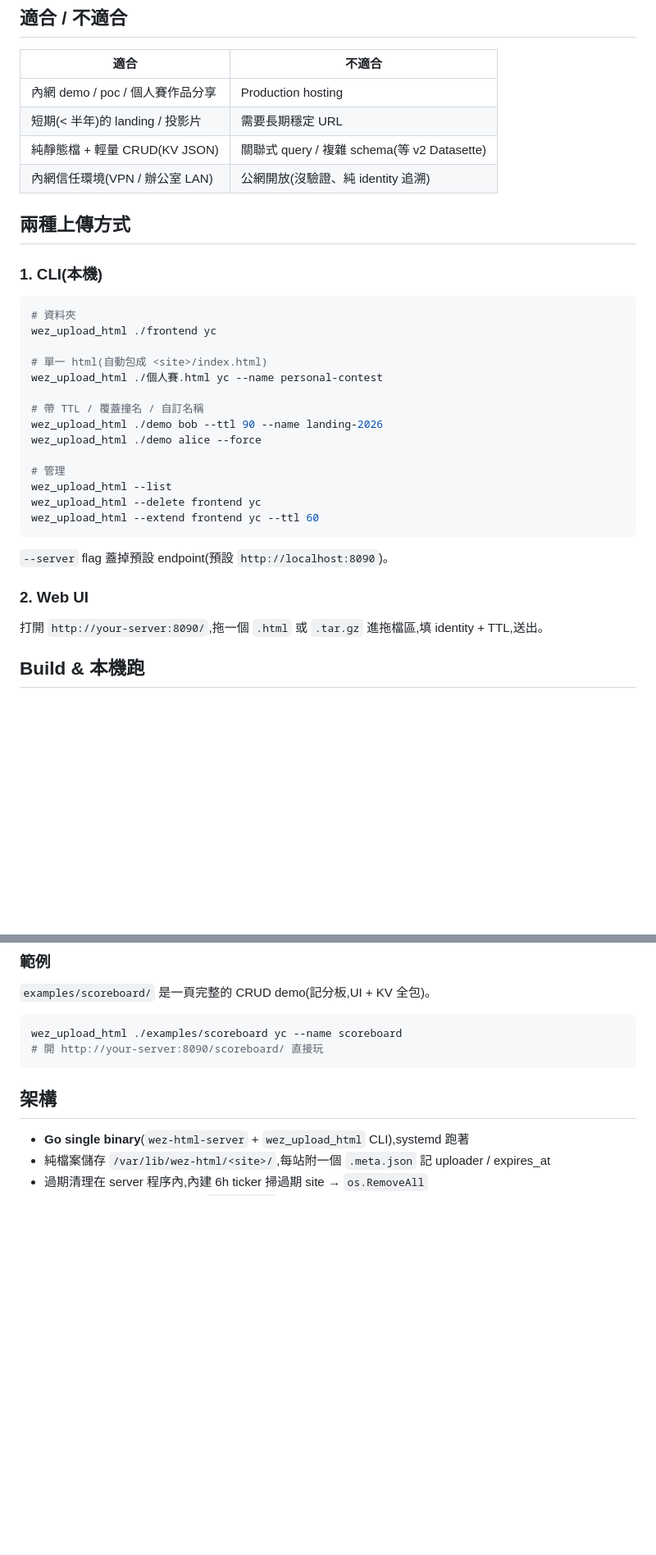
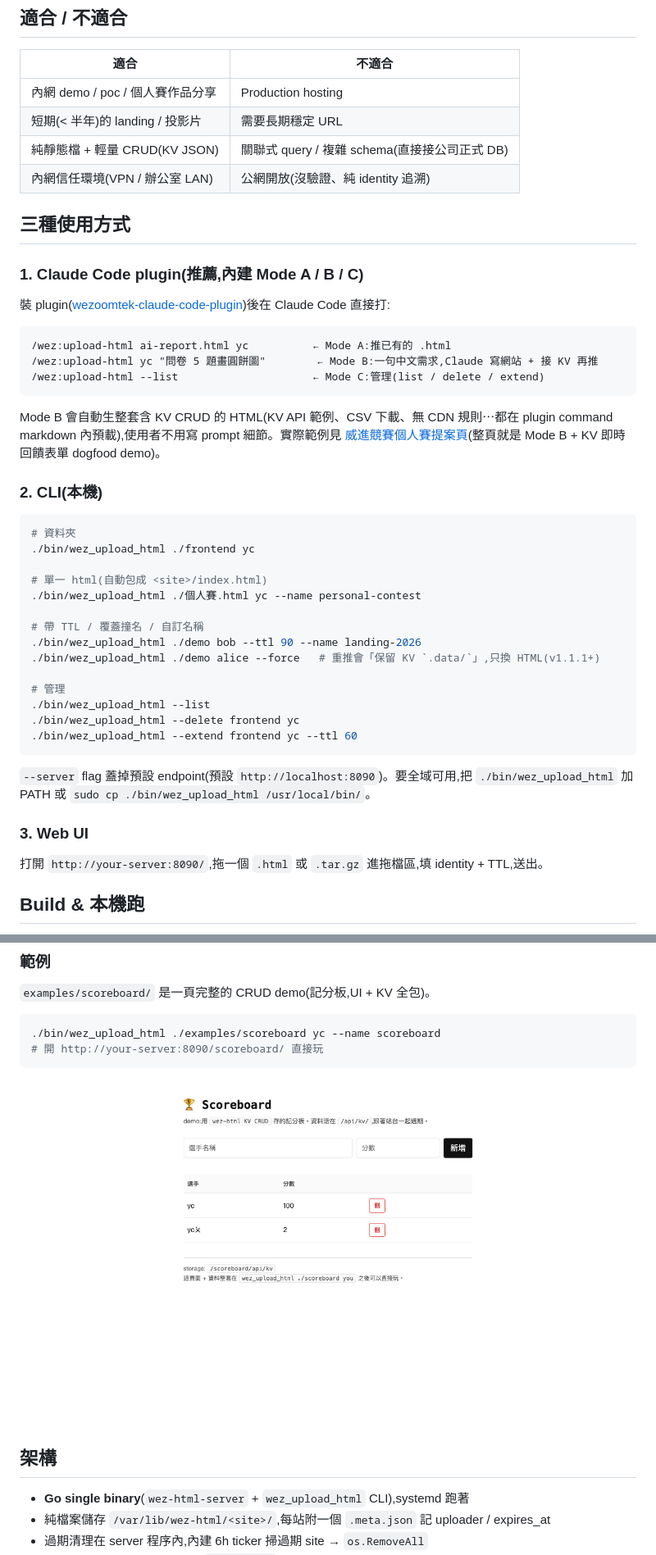
Before and after one commit to yanchen184/wez-html, a Markdown page: README.md, 2 parts joined by grey strips. Shown: that part at 82% size. Rendered like a GitHub page; pictures changed too: docs/images/scoreboard-demo.png (added); blank space fills up the shorter version.

````diff
--- a/README.md
+++ b/README.md
@@ -29,33 +33,45 @@ $ wez_upload_html ./frontend yc
 |---|---|
 | 內網 demo / poc / 個人賽作品分享 | Production hosting |
 | 短期(< 半年)的 landing / 投影片 | 需要長期穩定 URL |
-| 純靜態檔 + 輕量 CRUD(KV JSON) | 關聯式 query / 複雜 schema(等 v2 Datasette) |
+| 純靜態檔 + 輕量 CRUD(KV JSON) | 關聯式 query / 複雜 schema(直接接公司正式 DB) |
 | 內網信任環境(VPN / 辦公室 LAN) | 公網開放(沒驗證、純 identity 追溯) |
 
-## 兩種上傳方式
+## 三種使用方式
 
-### 1. CLI(本機)
+### 1. Claude Code plugin(推薦,內建 Mode A / B / C)
+
+裝 plugin([wezoomtek-claude-code-plugin](https://github.com/yanchen184/wezoomtek-claude-code-plugin))後在 Claude Code 直接打:
+
+```
+/wez:upload-html ai-report.html yc          ← Mode A:推已有的 .html
+/wez:upload-html yc "問卷 5 題畫圓餅圖"        ← Mode B:一句中文需求,Claude 寫網站 + 接 KV 再推
+/wez:upload-html --list                     ← Mode C:管理(list / delete / extend)
+```
+
+Mode B 會自動生整套含 KV CRUD 的 HTML(KV API 範例、CSV 下載、無 CDN 規則⋯都在 plugin command markdown 內預載),使用者不用寫 prompt 細節。實際範例見 [威進競賽個人賽提案頁](http://10.1.1.7:8090/group-contest/)(整頁就是 Mode B + KV 即時回饋表單 dogfood demo)。
+
+### 2. CLI(本機)
 
 ```bash
 # 資料夾
-wez_upload_html ./frontend yc
+./bin/wez_upload_html ./frontend yc
 
 # 單一 html(自動包成 <site>/index.html)
-wez_upload_html ./個人賽.html yc --name personal-contest
+./bin/wez_upload_html ./個人賽.html yc --name personal-contest
 
 # 帶 TTL / 覆蓋撞名 / 自訂名稱
-wez_upload_html ./demo bob --ttl 90 --name landing-2026
-wez_upload_html ./demo alice --force
+./bin/wez_upload_html ./demo bob --ttl 90 --name landing-2026
+./bin/wez_upload_html ./demo alice --force   # 重推會「保留 KV `.data/`」,只換 HTML(v1.1.1+)
 
 # 管理
-wez_upload_html --list
-wez_upload_html --delete frontend yc
-wez_upload_html --extend frontend yc --ttl 60
+./bin/wez_upload_html --list
+./bin/wez_upload_html --delete frontend yc
+./bin/wez_upload_html --extend frontend yc --ttl 60
 ```
 
-`--server` flag 蓋掉預設 endpoint(預設 `http://localhost:8090`)。
+`--server` flag 蓋掉預設 endpoint(預設 `http://localhost:8090`)。要全域可用,把 `./bin/wez_upload_html` 加 PATH 或 `sudo cp ./bin/wez_upload_html /usr/local/bin/`。
 
-### 2. Web UI
+### 3. Web UI
 
 打開 `http://your-server:8090/`,拖一個 `.html` 或 `.tar.gz` 進拖檔區,填 identity + TTL,送出。
 
@@ -135,9 +151,11 @@ await fetch(KV + '/score-1', { method: 'DELETE' });
 `examples/scoreboard/` 是一頁完整的 CRUD demo(記分板,UI + KV 全包)。
 
 ```bash
-wez_upload_html ./examples/scoreboard yc --name scoreboard
+./bin/wez_upload_html ./examples/scoreboard yc --name scoreboard
 # 開 http://your-server:8090/scoreboard/ 直接玩
 ```
+
+![Scoreboard demo](docs/images/scoreboard-demo.png)
 
 ## 架構
 
````
Also changed, not shown: other parts of README.md (+26 -5 lines), docs/images/web-ui.png (added).
